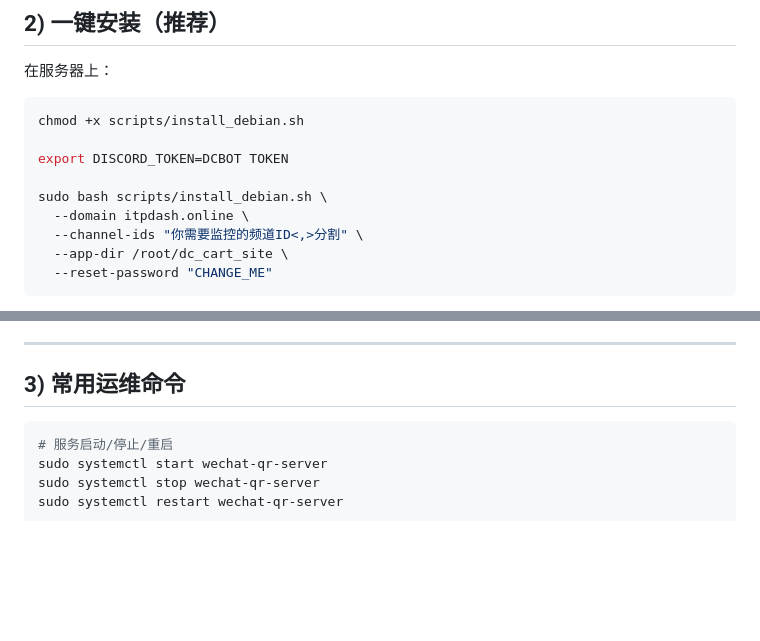
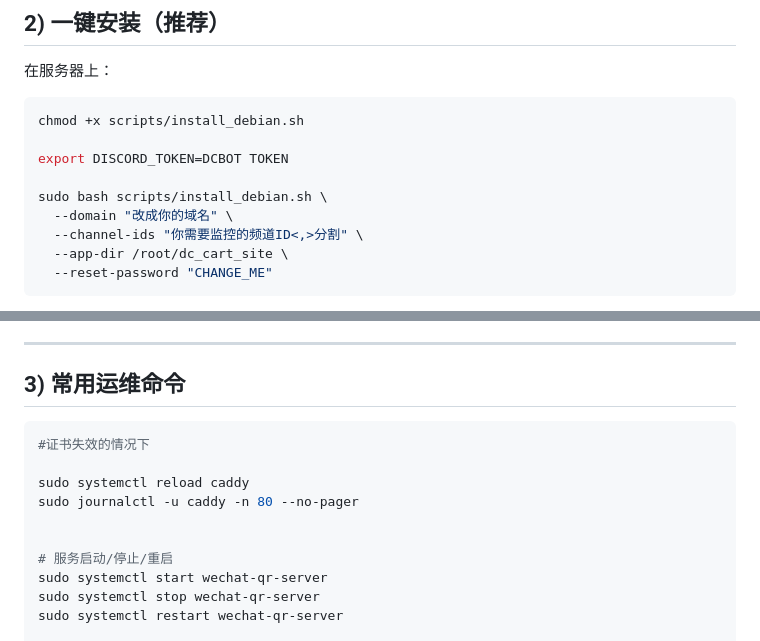
Before and after one commit to qsc591/qr_server, a Markdown page: DEPLOY_DEBIAN.md, 2 parts joined by grey strips. Drawn GitHub-style; blank space fills up the shorter version.

````diff
--- a/DEPLOY_DEBIAN.md
+++ b/DEPLOY_DEBIAN.md
@@ -51,7 +51,7 @@ chmod +x scripts/install_debian.sh
 export DISCORD_TOKEN=DCBOT TOKEN
 
 sudo bash scripts/install_debian.sh \
-  --domain itpdash.online \
+  --domain "改成你的域名" \
   --channel-ids "你需要监控的频道ID<,>分割" \
   --app-dir /root/dc_cart_site \
   --reset-password "CHANGE_ME"
@@ -71,6 +71,12 @@ sudo bash scripts/install_debian.sh \
 ## 3) 常用运维命令
 
 ```bash
+#证书失效的情况下
+
+sudo systemctl reload caddy
+sudo journalctl -u caddy -n 80 --no-pager
+
+
 # 服务启动/停止/重启
 sudo systemctl start wechat-qr-server
 sudo systemctl stop wechat-qr-server
````
